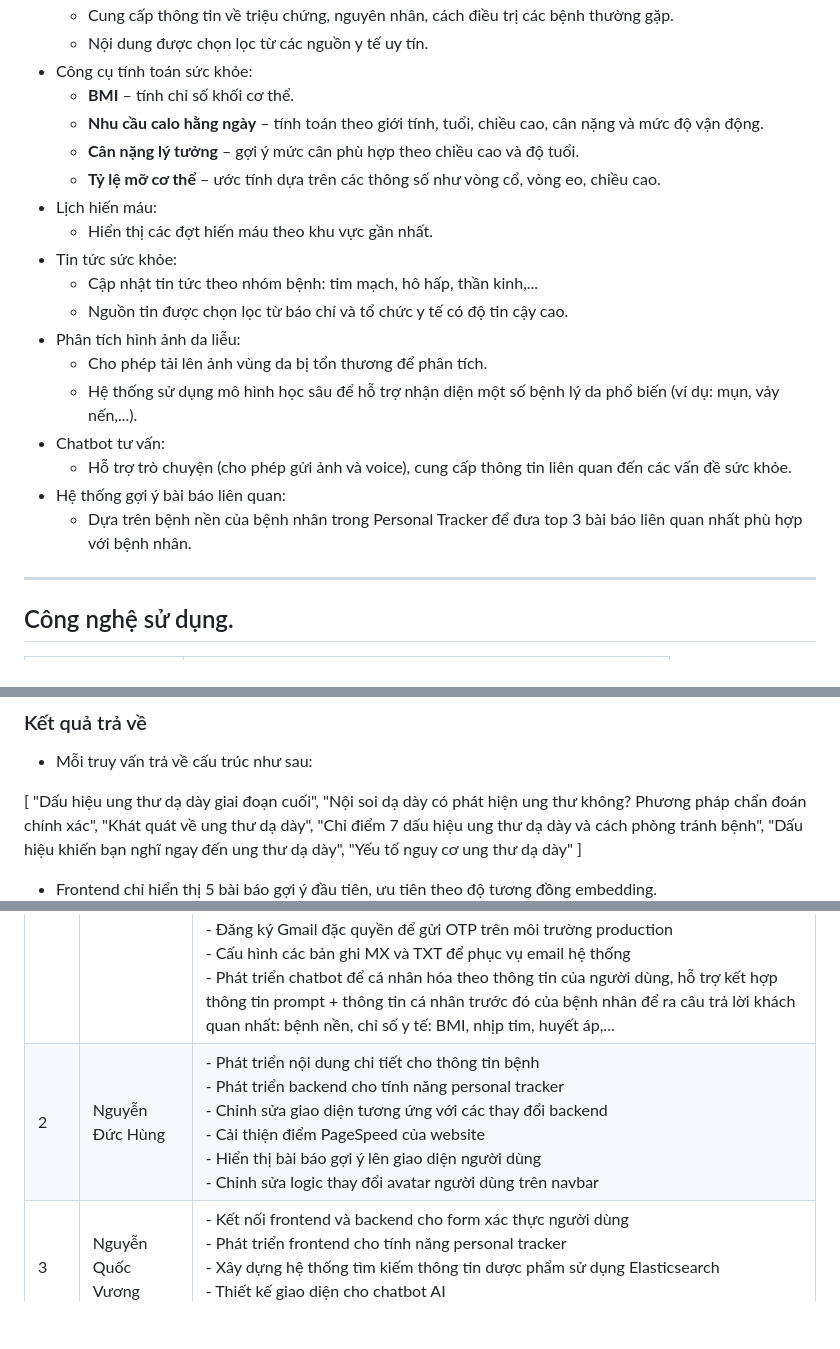
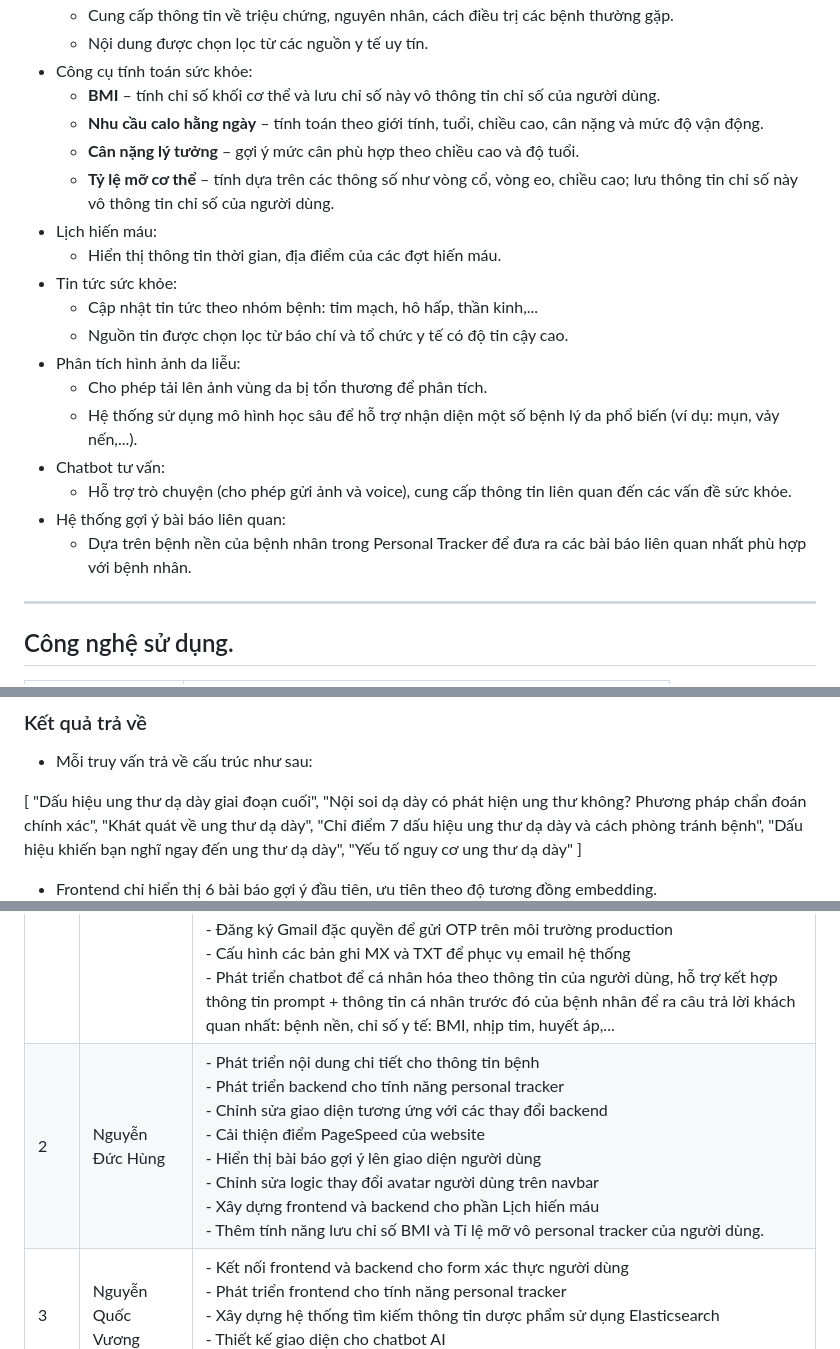
Before and after one commit to eng6bear2wh5/Healthcare-AI-Web-Project, a Markdown page: README.md, 3 parts joined by grey strips. GitHub-like rendering; blank space fills up the shorter version.

```diff
--- a/README.md
+++ b/README.md
@@ -117,12 +117,12 @@ Hệ thống được chia thành ba phần chính:
   - Cung cấp thông tin về triệu chứng, nguyên nhân, cách điều trị các bệnh thường gặp.
   - Nội dung được chọn lọc từ các nguồn y tế uy tín.
 - Công cụ tính toán sức khỏe:
-  - **BMI** – tính chỉ số khối cơ thể.
+  - **BMI** – tính chỉ số khối cơ thể và lưu chỉ số này vô thông tin chỉ số của người dùng.
   - **Nhu cầu calo hằng ngày** – tính toán theo giới tính, tuổi, chiều cao, cân nặng và mức độ vận động.
   - **Cân nặng lý tưởng** – gợi ý mức cân phù hợp theo chiều cao và độ tuổi.
-  - **Tỷ lệ mỡ cơ thể** – ước tính dựa trên các thông số như vòng cổ, vòng eo, chiều cao.
+  - **Tỷ lệ mỡ cơ thể** – tính dựa trên các thông số như vòng cổ, vòng eo, chiều cao; lưu thông tin chỉ số này vô thông tin chỉ số của người dùng.
 - Lịch hiến máu:
-  - Hiển thị các đợt hiến máu theo khu vực gần nhất.
+  - Hiển thị thông tin thời gian, địa điểm của các đợt hiến máu.
 - Tin tức sức khỏe:
   - Cập nhật tin tức theo nhóm bệnh: tim mạch, hô hấp, thần kinh,...
   - Nguồn tin được chọn lọc từ báo chí và tổ chức y tế có độ tin cậy cao.
@@ -132,7 +132,7 @@ Hệ thống được chia thành ba phần chính:
 - Chatbot tư vấn:
   - Hỗ trợ trò chuyện (cho phép gửi ảnh và voice), cung cấp thông tin liên quan đến các vấn đề sức khỏe.
 - Hệ thống gợi ý bài báo liên quan:
-  - Dựa trên bệnh nền của bệnh nhân trong Personal Tracker để đưa top 3 bài báo liên quan nhất phù hợp với bệnh nhân.
+  - Dựa trên bệnh nền của bệnh nhân trong Personal Tracker để đưa ra các bài báo liên quan nhất phù hợp với bệnh nhân.
 ---
 ## Công nghệ sử dụng.
 
@@ -657,7 +657,7 @@ payloads.append({
   "Yếu tố nguy cơ ung thư dạ dày"
 ]
 
-- Frontend chỉ hiển thị 5 bài báo gợi ý đầu tiên, ưu tiên theo độ tương đồng embedding.
+- Frontend chỉ hiển thị 6 bài báo gợi ý đầu tiên, ưu tiên theo độ tương đồng embedding.
 ![alt text](images/image-goiybao1.png)
 ![alt text](images/image-goiybao2.png)
 ---
@@ -937,7 +941,7 @@ server {
 | STT | Họ và Tên            | Vai trò/Nhiệm vụ chính |
 |-----|----------------------|--------------------------|
 | 1   | Nguyễn Thế Anh       | - Chỉnh sửa phần frontend và backend của form xác thực người dùng<br>- Hỗ trợ tăng tốc độ tải trang (PageSpeed)<br>- Phát triển mô hình học sâu nhận diện bệnh ngoài da<br>- Phát triển tính năng cảnh báo bệnh theo vị trí và thời tiết người dùng<br>- Giao và phân chia công việc trong nhóm<br>- Theo dõi tiến độ thực hiện dự án của các thành viên<br>- Deploy toàn bộ hệ thống trên cloud (DigitalOcean) sử dụng Nginx và cấu hình SSL<br>- Xử lý xung đột khi pull request lên nhánh chính<br>- Đăng ký Gmail đặc quyền để gửi OTP trên môi trường production<br>- Cấu hình các bản ghi MX và TXT để phục vụ email hệ thống<br>- Phát triển chatbot để cá nhân hóa theo thông tin của người dùng, hỗ trợ kết hợp thông tin prompt + thông tin cá nhân trước đó của bệnh nhân để ra câu trả lời khách quan nhất: bệnh nền, chỉ số y tế: BMI, nhịp tim, huyết áp,... |
-| 2   | Nguyễn Đức Hùng      | - Phát triển nội dung chi tiết cho thông tin bệnh<br>- Phát triển backend cho tính năng personal tracker<br>- Chỉnh sửa giao diện tương ứng với các thay đổi backend<br>- Cải thiện điểm PageSpeed của website<br>- Hiển thị bài báo gợi ý lên giao diện người dùng<br>- Chỉnh sửa logic thay đổi avatar người dùng trên navbar |
+| 2   | Nguyễn Đức Hùng      | - Phát triển nội dung chi tiết cho thông tin bệnh<br>- Phát triển backend cho tính năng personal tracker<br>- Chỉnh sửa giao diện tương ứng với các thay đổi backend<br>- Cải thiện điểm PageSpeed của website<br>- Hiển thị bài báo gợi ý lên giao diện người dùng<br>- Chỉnh sửa logic thay đổi avatar người dùng trên navbar<br> - Xây dựng frontend và backend cho phần Lịch hiến máu<br> - Thêm tính năng lưu chỉ số BMI và Tỉ lệ mỡ vô personal tracker của người dùng. |
 | 3   | Nguyễn Quốc Vương    | - Kết nối frontend và backend cho form xác thực người dùng<br>- Phát triển frontend cho tính năng personal tracker<br>- Xây dựng hệ thống tìm kiếm thông tin dược phẩm sử dụng Elasticsearch<br>- Thiết kế giao diện cho chatbot AI<br>- Xây dựng tính năng OCR ảnh để lấy thông tin y tế từ hồ sơ bệnh án. |
 | 4   | Huỳnh Gia Bảo        | - Thiết kế giao diện trang chủ<br>- Phát triển giao diện các trang giới thiệu, thông tin bệnh và thông tin thuốc<br>- Tối ưu điểm SEO của trang web |
 | 5   | Phan Đức Anh         | - Phát triển RAG Chatbot AI chuyên môn hóa lĩnh vực y tế, hỗ trợ ghi nhớ ngữ cảnh và chuyển giọng nói thành văn bản<br>- Phát triển database Qdrant để phục vụ cho phần chatbot và gợi ý bài báo liên quan kết hợp AI<br>- Xây dựng hệ thống gợi ý bài báo y khoa dựa trên tình trạng bệnh nền của người dùng<br>- Xây dựng API phục vụ cho việc gọi và hiển thị top 3 bài báo liên quan trên frontend<br>- Thu thập và xử lý dữ liệu y tế để huấn luyện và nâng cao hiệu quả chatbot |
```
Also changed, not shown: other parts of README.md (+5 -1 lines), images/home.png (added), images/image-11.png, images/image-13.png, 1 other file.
